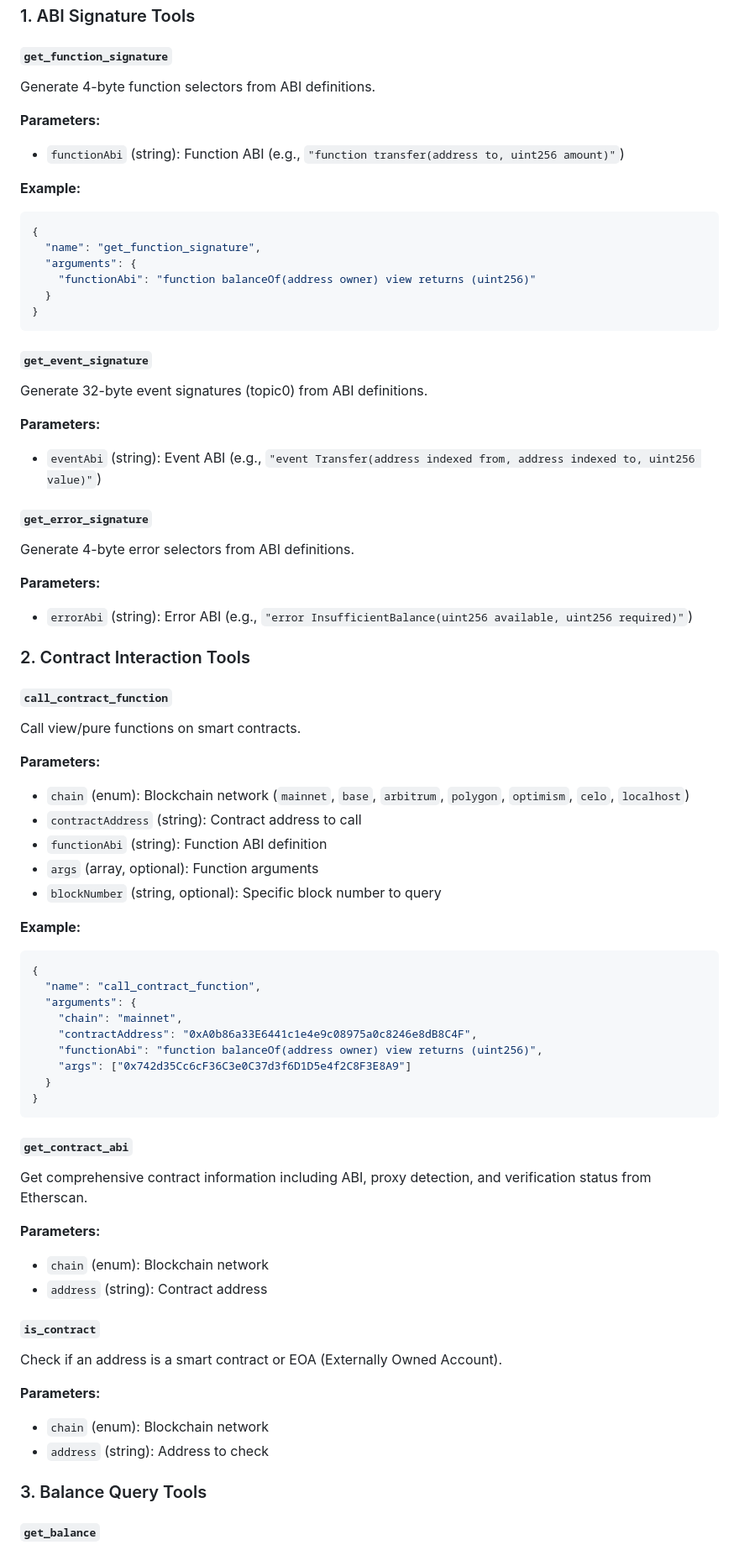
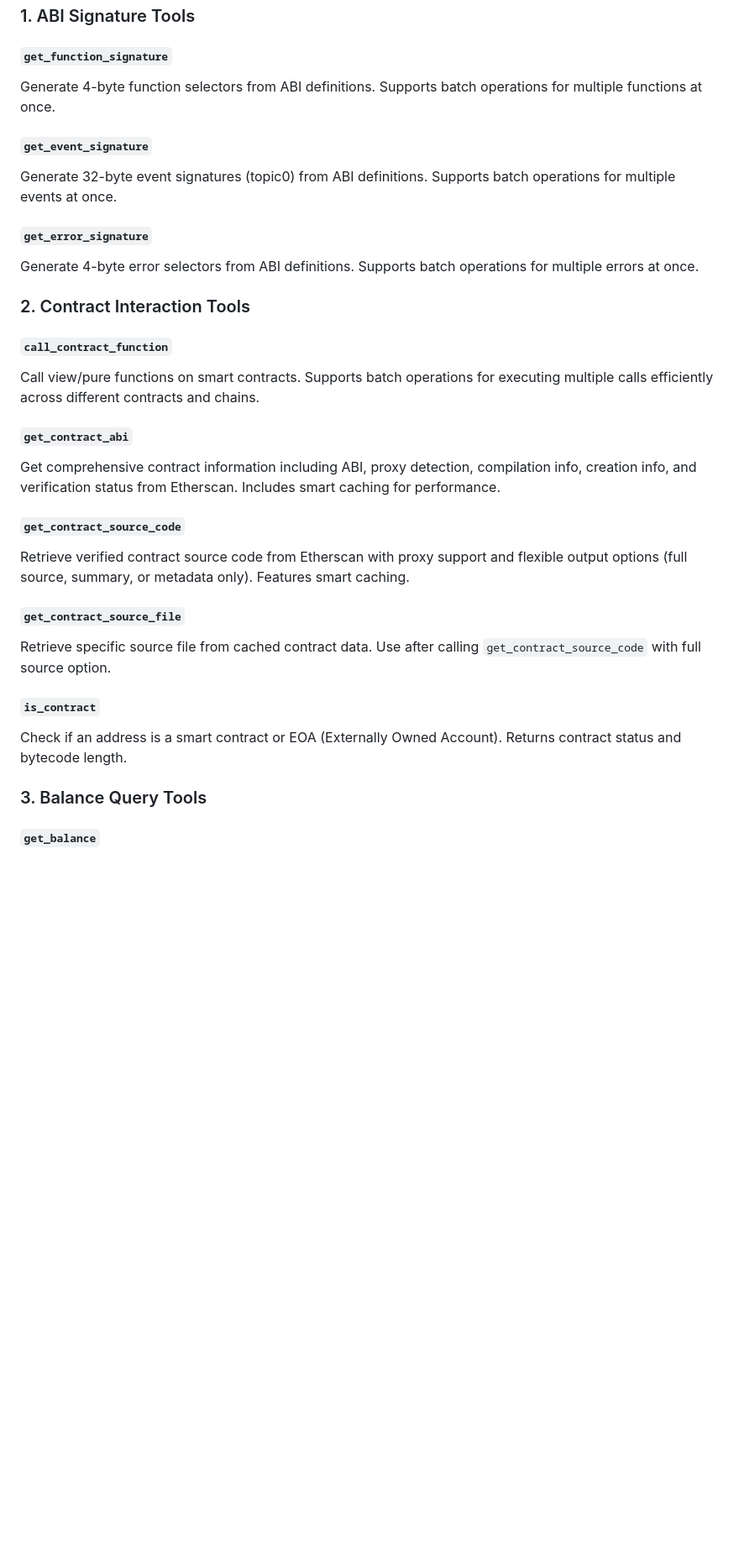
Before and after one commit to hajnalben/web3-tools-mcp, a Markdown page: README.md, the part around one of its changes. Shown at 84% size. Drawn GitHub-style; blank space fills up the shorter version.

Commit message:
docs: simplify README by removing JSON examples

````diff
--- a/README.md
+++ b/README.md
@@ -118,71 +118,30 @@ npx web3-tools-mcp
 ### 1. ABI Signature Tools
 
 #### `get_function_signature`
-Generate 4-byte function selectors from ABI definitions.
-
-**Parameters:**
-- `functionAbi` (string): Function ABI (e.g., `"function transfer(address to, uint256 amount)"`)
-
-**Example:**
-```json
-{
-  "name": "get_function_signature",
-  "arguments": {
-    "functionAbi": "function balanceOf(address owner) view returns (uint256)"
-  }
-}
-```
+Generate 4-byte function selectors from ABI definitions. Supports batch operations for multiple functions at once.
 
 #### `get_event_signature`
-Generate 32-byte event signatures (topic0) from ABI definitions.
-
-**Parameters:**
-- `eventAbi` (string): Event ABI (e.g., `"event Transfer(address indexed from, address indexed to, uint256 value)"`)
+Generate 32-byte event signatures (topic0) from ABI definitions. Supports batch operations for multiple events at once.
 
 #### `get_error_signature`
-Generate 4-byte error selectors from ABI definitions.
-
-**Parameters:**
-- `errorAbi` (string): Error ABI (e.g., `"error InsufficientBalance(uint256 available, uint256 required)"`)
+Generate 4-byte error selectors from ABI definitions. Supports batch operations for multiple errors at once.
 
 ### 2. Contract Interaction Tools
 
 #### `call_contract_function`
-Call view/pure functions on smart contracts.
-
-**Parameters:**
-- `chain` (enum): Blockchain network (`mainnet`, `base`, `arbitrum`, `polygon`, `optimism`, `celo`, `localhost`)
-- `contractAddress` (string): Contract address to call
-- `functionAbi` (string): Function ABI definition
-- `args` (array, optional): Function arguments
-- `blockNumber` (string, optional): Specific block number to query
-
-**Example:**
-```json
-{
-  "name": "call_contract_function",
-  "arguments": {
-    "chain": "mainnet",
-    "contractAddress": "0xA0b86a33E6441c1e4e9c08975a0c8246e8dB8C4F",
-    "functionAbi": "function balanceOf(address owner) view returns (uint256)",
-    "args": ["0x742d35Cc6cF36C3e0C37d3f6D1D5e4f2C8F3E8A9"]
-  }
-}
-```
+Call view/pure functions on smart contracts. Supports batch operations for executing multiple calls efficiently across different contracts and chains.
 
 #### `get_contract_abi`
-Get comprehensive contract information including ABI, proxy detection, and verification status from Etherscan.
+Get comprehensive contract information including ABI, proxy detection, compilation info, creation info, and verification status from Etherscan. Includes smart caching for performance.
 
-**Parameters:**
-- `chain` (enum): Blockchain network
-- `address` (string): Contract address
+#### `get_contract_source_code`
+Retrieve verified contract source code from Etherscan with proxy support and flexible output options (full source, summary, or metadata only). Features smart caching.
+
+#### `get_contract_source_file`
+Retrieve specific source file from cached contract data. Use after calling `get_contract_source_code` with full source option.
 
 #### `is_contract`
-Check if an address is a smart contract or EOA (Externally Owned Account).
-
-**Parameters:**
-- `chain` (enum): Blockchain network
-- `address` (string): Address to check
+Check if an address is a smart contract or EOA (Externally Owned Account). Returns contract status and bytecode length.
 
 ### 3. Balance Query Tools
 
````
Also changed, not shown: other parts of README.md (+9 -177 lines).
